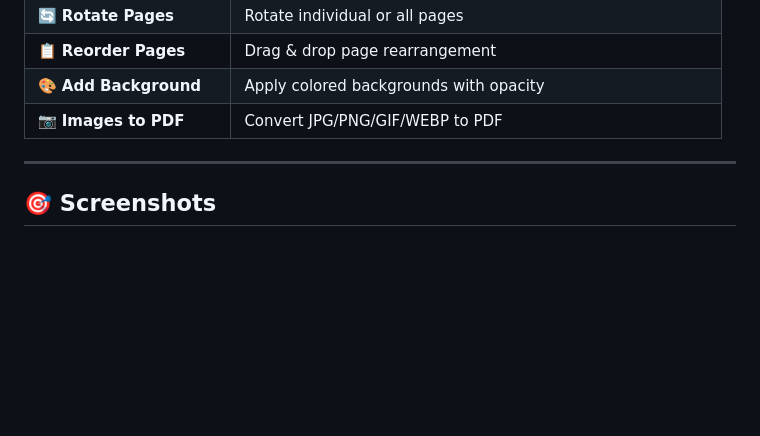
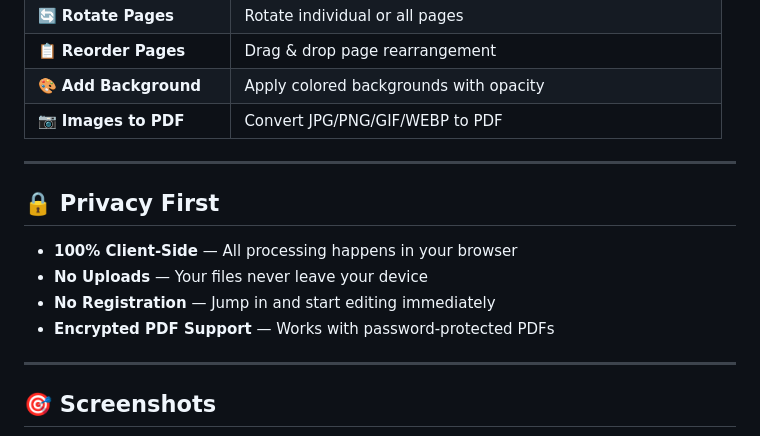
Before and after one commit to MohammedTsmu/PDFNinjaPro, a Markdown page: README.md, the part around the change printed below. Rendered like a GitHub page; blank space fills up the shorter version.

```diff
--- a/README.md
+++ b/README.md
@@ -30,6 +30,15 @@
 
 ---
 
+## 🔒 Privacy First
+
+- **100% Client-Side** — All processing happens in your browser
+- **No Uploads** — Your files never leave your device
+- **No Registration** — Jump in and start editing immediately
+- **Encrypted PDF Support** — Works with password-protected PDFs
+
+---
+
 ## 🎯 Screenshots
 
 <div align="center">
```
Also changed, not shown: other parts of README.md (+22 -3 lines).
